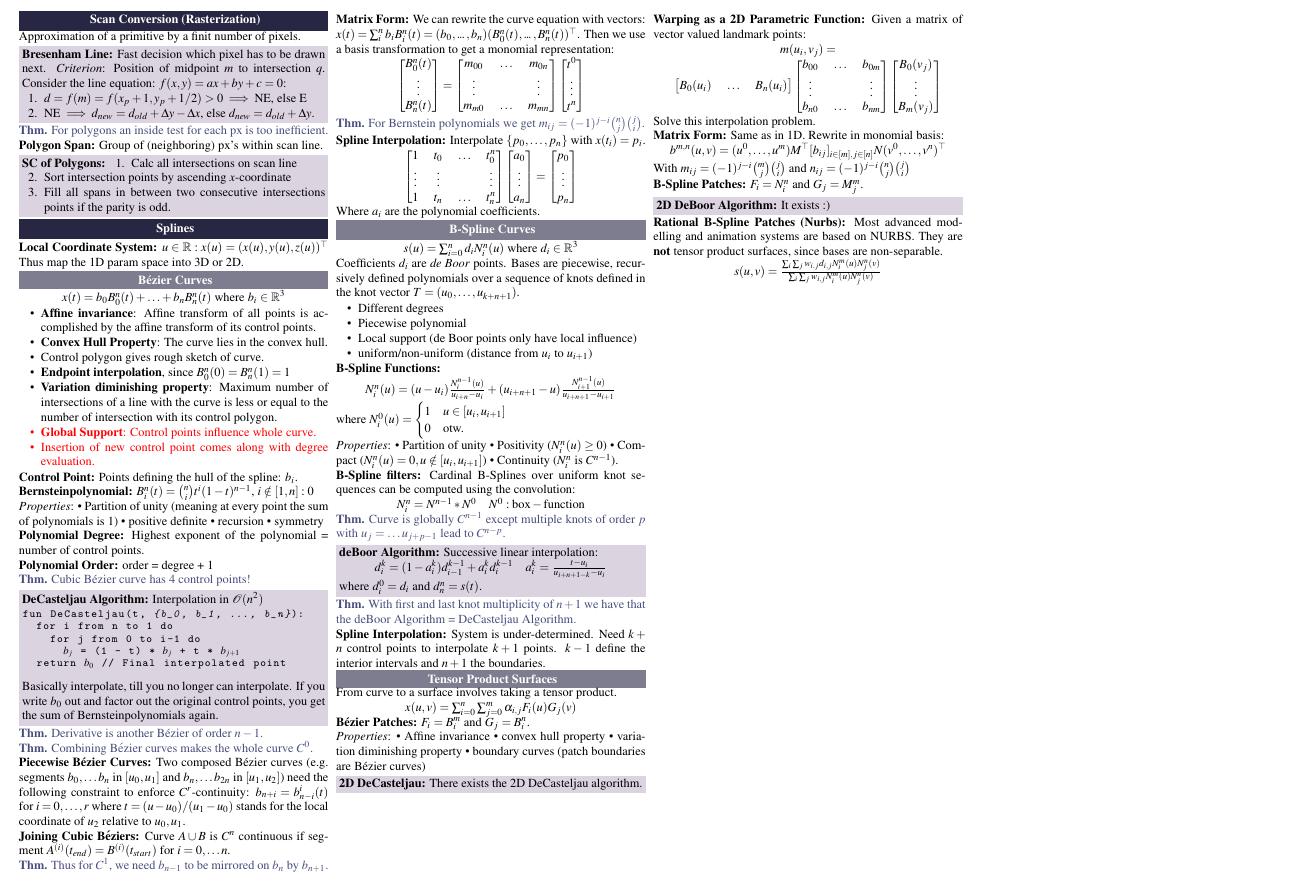
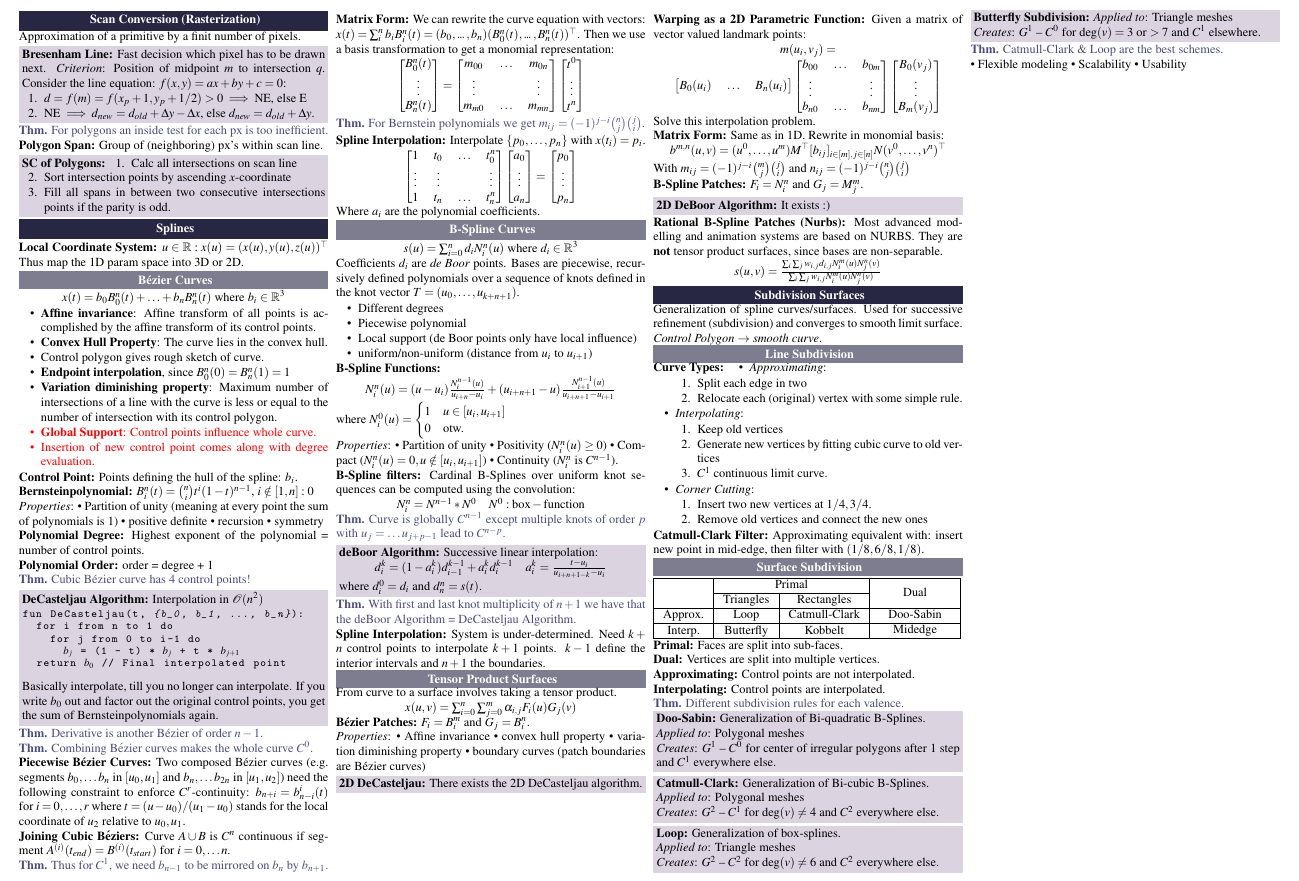
Before and after one commit to ucinereo/ETH-Cheatsheets, a LaTeX document (visual_computing/main.tex, which reads visual_computing/computer_graphics/subdivision_surfaces.tex): part of page 5 of 6, cut so that both start at the same text. Compiled offline with pdfLaTeX.

Commit message:
[VC] Add subdivision surfaces

```diff
--- /dev/null
+++ b/visual_computing/computer_graphics/subdivision_surfaces.tex
@@ -0,0 +1,100 @@
+\section{Subdivision Surfaces}
+Generalization of spline curves/surfaces. Used for successive refinement (subdivision) and converges to smooth limit surface. \textit{Control Polygon \(\to\) smooth curve}.
+
+\subsection{Line Subdivision}
+
+\begin{definition}[Curve Types]
+  \begin{itemize}
+    \item \textit{Approximating}: \begin{enumerate}
+      \item Split each edge in two
+      \item Relocate each (original) vertex with some simple rule.
+    \end{enumerate}
+
+    \item \textit{Interpolating}: \begin{enumerate}
+      \item Keep old vertices
+      \item Generate new vertices by fitting cubic curve to old vertices
+      \item \(C^1\) continuous limit curve.
+    \end{enumerate}
+
+    \item \textit{Corner Cutting}: \begin{enumerate}
+      \item Insert two new vertices at \(1/4, 3/4\).
+      \item Remove old vertices and connect the new ones
+    \end{enumerate}
+  \end{itemize}
+\end{definition}
+
+\begin{definition}[Catmull-Clark Filter]
+  Approximating equivalent with: insert new point in mid-edge, then filter with \((1/8, 6/8, 1/8)\).
+\end{definition}
+
+\subsection{Surface Subdivision}
+\begin{tabular}{|c|c|c|c|}
+  \hline & \multicolumn{2}{c|}{ Primal } & \multirow{2}{*}{ Dual } \\
+  \cline{2-3} & Triangles & Rectangles & \\
+  \hline Approx. & Loop & Catmull-Clark & \multirow{2}{*}{\begin{tabular}{c}
+  Doo-Sabin \\
+  Midedge
+  \end{tabular}} \\
+  \hline Interp. & Butterfly & Kobbelt & \\
+  \hline
+\end{tabular}
+
+\begin{definition}[Primal]
+  Faces are split into sub-faces.
+\end{definition}
+
+\begin{definition}[Dual]
+  Vertices are split into multiple vertices.
+\end{definition}
+
+\begin{definition}[Approximating]
+  Control points are not interpolated.
+\end{definition}
+
+\begin{definition}[Interpolating]
+  Control points are interpolated.
+\end{definition}
+
+\begin{theorem}
+  Different subdivision rules for each valence.
+\end{theorem}
+
+\begin{algorithm}[Doo-Sabin]
+  Generalization of Bi-quadratic B-Splines.
+
+  \textit{Applied to}: Polygonal meshes
+
+  \textit{Creates}: \(G^1\) -- \(C^0\) for center of irregular polygons after 1 step and \(C^1\) everywhere else.
+\end{algorithm}
+
+\begin{algorithm}[Catmull-Clark]
+  Generalization of Bi-cubic B-Splines.
+
+  \textit{Applied to}: Polygonal meshes
+
+  \textit{Creates}: \(G^2\) -- \(C^1\) for \(\text{deg}(v) \neq 4\) and \(C^2\) everywhere else.
+\end{algorithm}
+
+\begin{algorithm}[Loop]
+  Generalization of box-splines.
+
+  \textit{Applied to}: Triangle meshes
+
+  \textit{Creates}: \(G^2\) -- \(C^2\) for \(\text{deg}(v) \neq 6\) and \(C^2\) everywhere else.
+\end{algorithm}
+
+\begin{algorithm}[Butterfly Subdivision]
+  \textit{Applied to}: Triangle meshes
+
+  \textit{Creates}: \(G^1\) -- \(C^0\) for \(\text{deg}(v) = 3\) or \(> 7\) and \(C^1\) elsewhere.
+\end{algorithm}
+
+\begin{theorem}
+  Catmull-Clark \& Loop are the best schemes.
+\end{theorem}
+
+\begin{itemize*}
+  \item Flexible modeling
+  \item Scalability
+  \item Usability
+\end{itemize*}
--- a/visual_computing/main.tex
+++ b/visual_computing/main.tex
@@ -25,6 +25,7 @@
 % Tables
 \usepackage{tabularx} % tabularx since the width should be handled automatically
 \usepackage{makecell}
+\usepackage{multirow}
 
 % Graphics
 \usepackage{graphics}
@@ -158,6 +159,7 @@
 \input{computer_graphics/geometry_and_textures.tex}
 \input{computer_graphics/scan_conversion.tex}
 \input{computer_graphics/splines.tex}
+\input{computer_graphics/subdivision_surfaces.tex}
 
 
 % Math stuff
```
